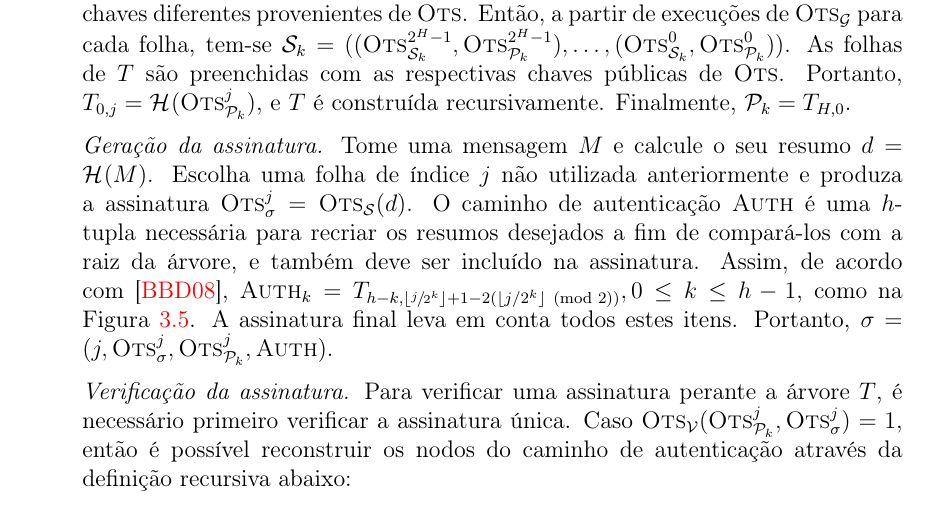
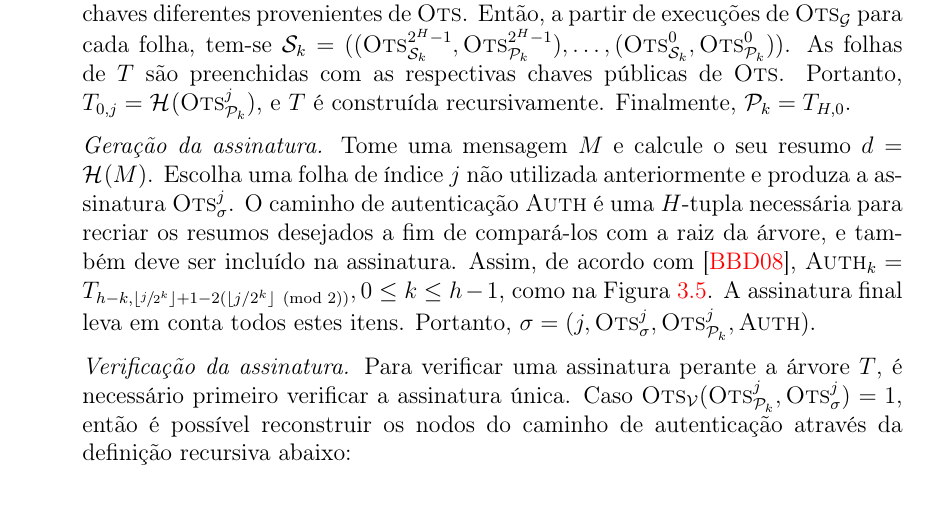
Before and after one commit to zambonin/bsc, a LaTeX document (bsc.tex): part of page 23 of 32, cut so that both start at the same text. Compiled offline with pdfLaTeX.

Commit message:
sharelatex: update bsc.tex from r20143 to r20147

```diff
--- a/bsc.tex
+++ b/bsc.tex
@@ -1284,9 +1284,9 @@ considere uma função de resumo criptográfico $\fhash{m}$.
 
   \item[] \emph{Geração da assinatura.} Tome uma mensagem $M$ e calcule o seu
       resumo $d = \hash{M}$. Escolha uma folha de índice $j$ não utilizada
-        anteriormente e produza a assinatura $\textsc{Ots}_\sigma^{j} =
-        \textsc{Ots}_\mathcal{S}(d)$. O caminho de autenticação \textsc{Auth} é
-        uma $h$-tupla necessária para recriar os resumos desejados a fim de
+        anteriormente e produza a assinatura $\textsc{Ots}_\sigma^{j}$.
+        O caminho de autenticação \textsc{Auth} é
+        uma $H$-tupla necessária para recriar os resumos desejados a fim de
         compará-los com a raiz da árvore, e também deve ser incluído na
         assinatura. Assim, de acordo com~\cite{Bernstein:2008:PQC:1522375},
         $\textsc{Auth}_k = T_{h - k, \lfloor \sfrac{j}{2^k} \rfloor + 1 - 2
```
